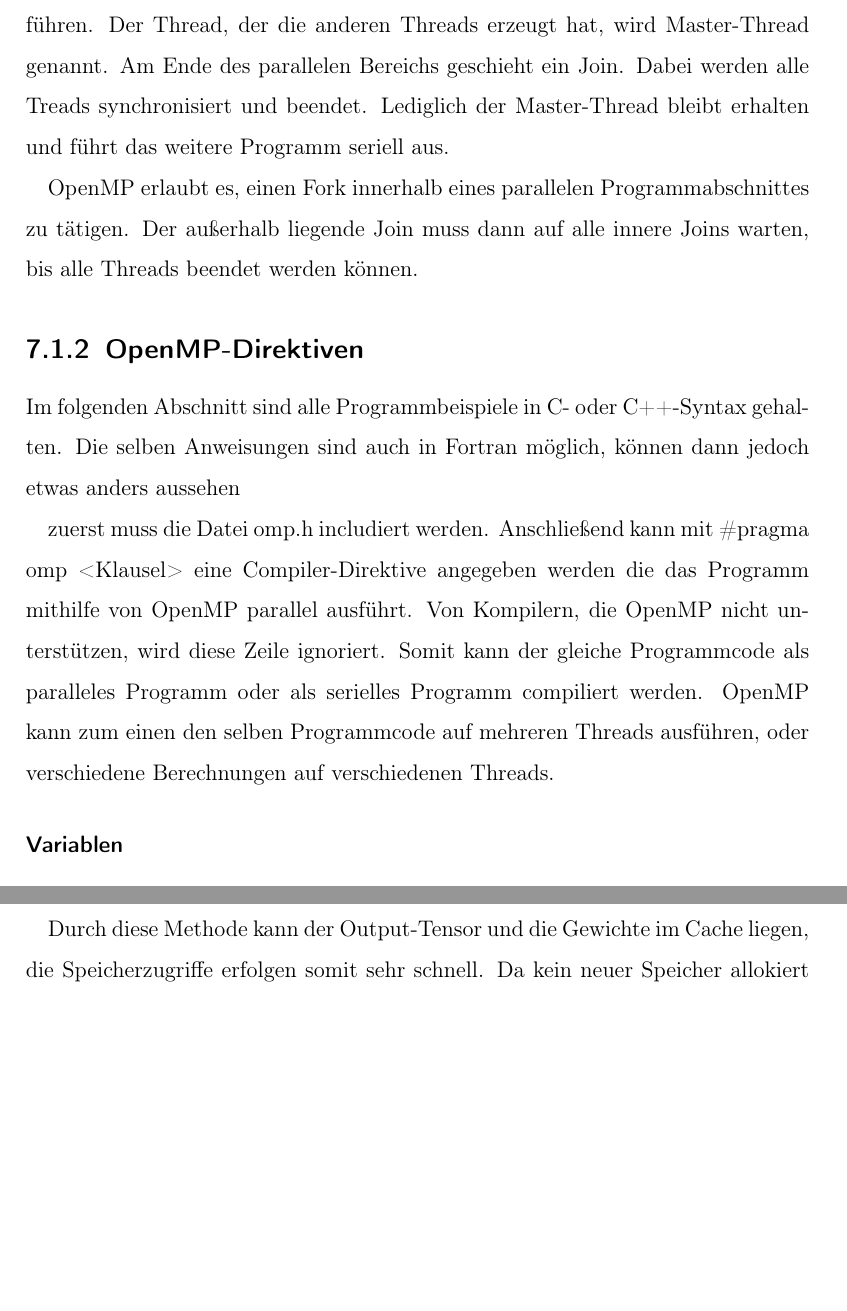
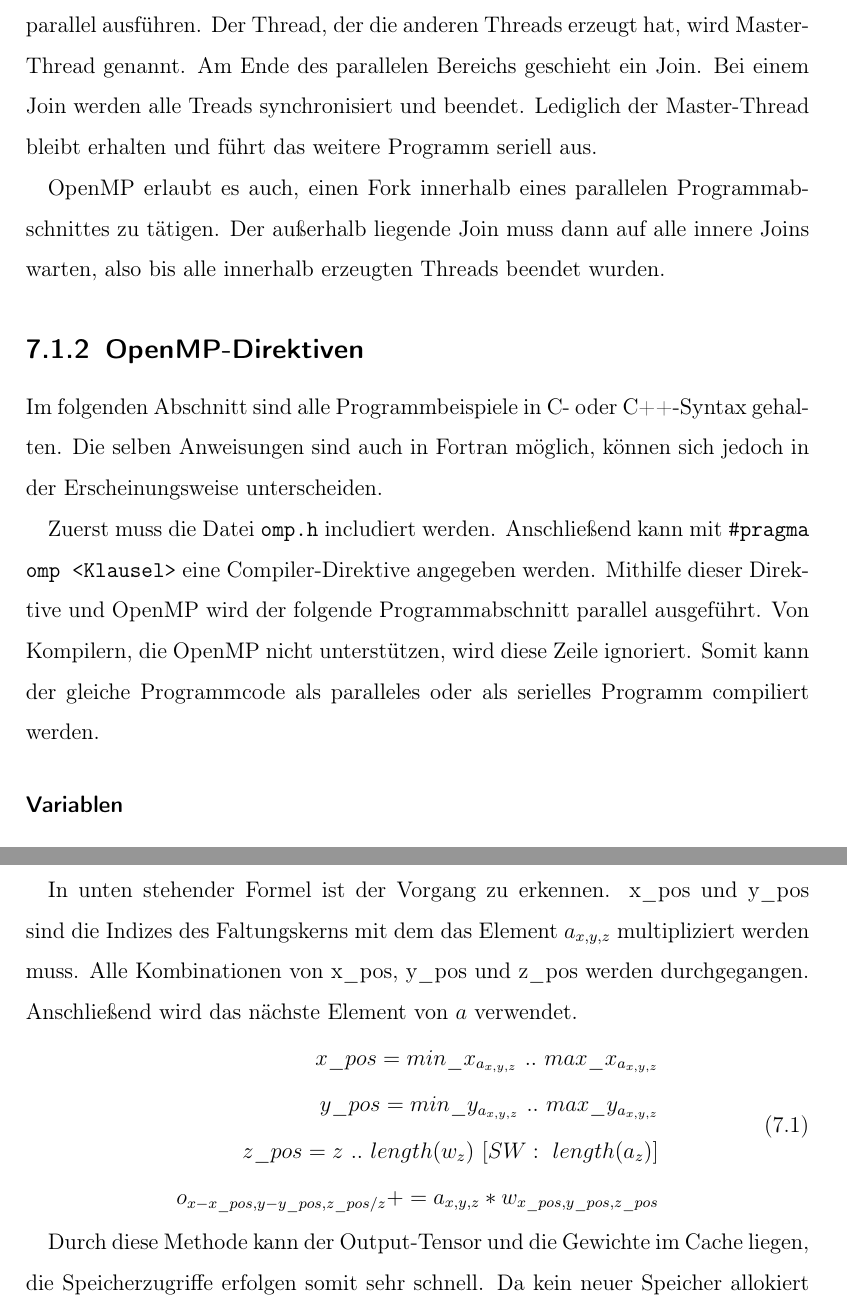
Before and after one commit to DHBW-Studienarbeit/Studienarbeit, a LaTeX thesis (main.tex, which reads sections/gpcpu.tex): two parts of pages 13 and 16 of 22 before the commit and two parts of pages 13 and 17 of 22 after it, joined at a grey line, cut so that both start at the same text, the shorter picture padded with empty space. Compiled offline with pdfLaTeX.

Commit message:
add picture in seriell, some changes in apcpu

```diff
--- a/sections/gpcpu.tex
+++ b/sections/gpcpu.tex
@@ -9,16 +9,15 @@ Mit OpenMP ist es relativ einfach möglich, Programme mithilfe von Direktiven im
 
 \subsection{Programmiermodell}
 
-die nebenläufige Abarbeitung von Programmteilen wird bei OpenMP durch das Fork-Join-Prinzip erzielt. Dabei passiert an einer bestimmten Stelle im Programmcode ein sogenannter Fork. An dieser Stelle erzeugt der Thread, der den bisherigen Programmcode ausgeführt hat, neue Threads die den folgenden Code parallel ausführen. Der Thread, der die anderen Threads erzeugt hat, wird Master-Thread genannt. Am Ende des parallelen Bereichs geschieht ein Join. Dabei werden alle Treads synchronisiert und beendet. Lediglich der Master-Thread bleibt erhalten und führt das weitere Programm seriell aus.
+Die nebenläufige Abarbeitung von Programmteilen wird bei OpenMP durch das Fork-Join-Prinzip erzielt. Dabei erfolgt an einer bestimmten Stelle im Programmcode ein sogenannter Fork. An dieser Punkt erzeugt der Thread, der den vorherigen Programmcode ausgeführt hat, neue Threads die den danach folgenden Code parallel ausführen. Der Thread, der die anderen Threads erzeugt hat, wird Master-Thread genannt. Am Ende des parallelen Bereichs geschieht ein Join. Bei einem Join werden alle Treads synchronisiert und beendet. Lediglich der Master-Thread bleibt erhalten und führt das weitere Programm seriell aus.
 
-OpenMP erlaubt es, einen Fork innerhalb eines parallelen Programmabschnittes zu tätigen. Der außerhalb liegende Join muss dann auf alle innere Joins warten, bis alle Threads beendet werden können.
+OpenMP erlaubt es auch, einen Fork innerhalb eines parallelen Programmabschnittes zu tätigen. Der außerhalb liegende Join muss dann auf alle innere Joins warten, also bis alle innerhalb erzeugten Threads beendet wurden.
 
 \subsection{OpenMP-Direktiven}
 
-Im folgenden Abschnitt sind alle Programmbeispiele in C- oder C++-Syntax gehalten. Die selben Anweisungen sind auch in Fortran möglich, können dann jedoch etwas anders aussehen
+Im folgenden Abschnitt sind alle Programmbeispiele in C- oder C++-Syntax gehalten. Die selben Anweisungen sind auch in Fortran möglich, können sich jedoch in der Erscheinungsweise unterscheiden.
 
-zuerst muss die Datei omp.h includiert werden. Anschließend kann mit \#pragma omp <Klausel> eine Compiler-Direktive angegeben werden die das Programm mithilfe von OpenMP parallel ausführt. Von Kompilern, die OpenMP nicht unterstützen, wird diese Zeile ignoriert. Somit kann der gleiche Programmcode als paralleles Programm oder als serielles Programm compiliert werden.
-OpenMP kann zum einen den selben Programmcode auf mehreren Threads ausführen, oder verschiedene Berechnungen auf verschiedenen Threads.
+Zuerst muss die Datei \texttt{omp.h} includiert werden. Anschließend kann mit \texttt{\#pragma\ omp\ <Klausel>} eine Compiler-Direktive angegeben werden. Mithilfe dieser Direktive und OpenMP wird der folgende Programmabschnitt parallel ausgeführt. Von Kompilern, die OpenMP nicht unterstützen, wird diese Zeile ignoriert. Somit kann der gleiche Programmcode als paralleles oder als serielles Programm compiliert werden.
 
 \subsubsection{Variablen}
 
@@ -52,6 +51,16 @@ Bei dieser Vorgehensweise sind sehr viele neue Allokationen des Hauptspeichers n
 
 Es wurde sich für eine Methode entschieden, bei der jedes Element vom Activation-Tensor durchgegangen wird. Hierbei wird zuerst der Output-Tensor auf 0 gesetzt. Je nachdem, wo sich das Element im Activation-Tensor befindet, gibt es verschiedene Elemente der Gewichts-Matritzen, mit denen es multipliziert werden muss. Das erste Element links oben muss nur mit dem Element links oben des Faltungskerns multipliziert werden, währenddessen Elemente in der Mitte des Input-Tensors mit allen Elementen des Faltungskerns multipliziert werden müssen und die Ergebnisse an verschiedenen Stellen im Output geschrieben werden. Die entsprechenden Elemente des Faltungkerns werden mit zwei if-Bedingungen ermittelt. Anschließend werden diese Werte des Faltungskerns mit dem einen Element des Inputs multipliziert und die Ergebnisse an die richtige Stelle des Output-Tensors hinzugefügt.
 
+In unten stehender Formel ist der Vorgang zu erkennen. x\_pos und y\_pos sind die Indizes des Faltungskerns mit dem das Element \(a_{x,y,z}\) multipliziert werden muss. Alle Kombinationen von x\_pos, y\_pos und z\_pos werden durchgegangen. Anschließend wird das nächste Element von \(a\) verwendet.
+\begin{equation}
+\begin{split}
+x\_pos = {min\_x_{a_{x,y,z}}\ ..\ max\_x_{a_{x,y,z}}}\\
+y\_pos = {min\_y_{a_{x,y,z}}\ ..\ max\_y_{a_{x,y,z}}}\\
+z\_pos = {z\ ..\ length(w_{z})\ [SW:\ length(a_{z})]}\\
+o_{x-x\_pos,y-y\_pos,z\_pos/z} += a_{x,y,z}*w_{x\_pos,y\_pos,z\_pos}
+\end{split}
+\end{equation}
+
 Durch diese Methode kann der Output-Tensor und die Gewichte im Cache liegen, die Speicherzugriffe erfolgen somit sehr schnell. Da kein neuer Speicher allokiert wird, muss nicht darauf gewartet werden bis der vergleichsweise sehr langsame Arbeitsspeicher den Speicherplatz freigibt und die Daten in den Cache geladen werden können.
 
 Eine weitere Optimierung ergibt sich durch die Verwendung von AVX. Neue CPUs von Intel und AMD besitzen sogenannte AVX-Register. Auf diese Register können SIMD (Single Instruction Multiple Data) Operationen angewandt werden. Einer dieser SIMD Operationen ist die Multiplikation von float Zahlen.
```
Also changed, not shown: sections/seriell.tex (+1 -0 lines), sections/gpcpu.tex (10 more changed lines).
